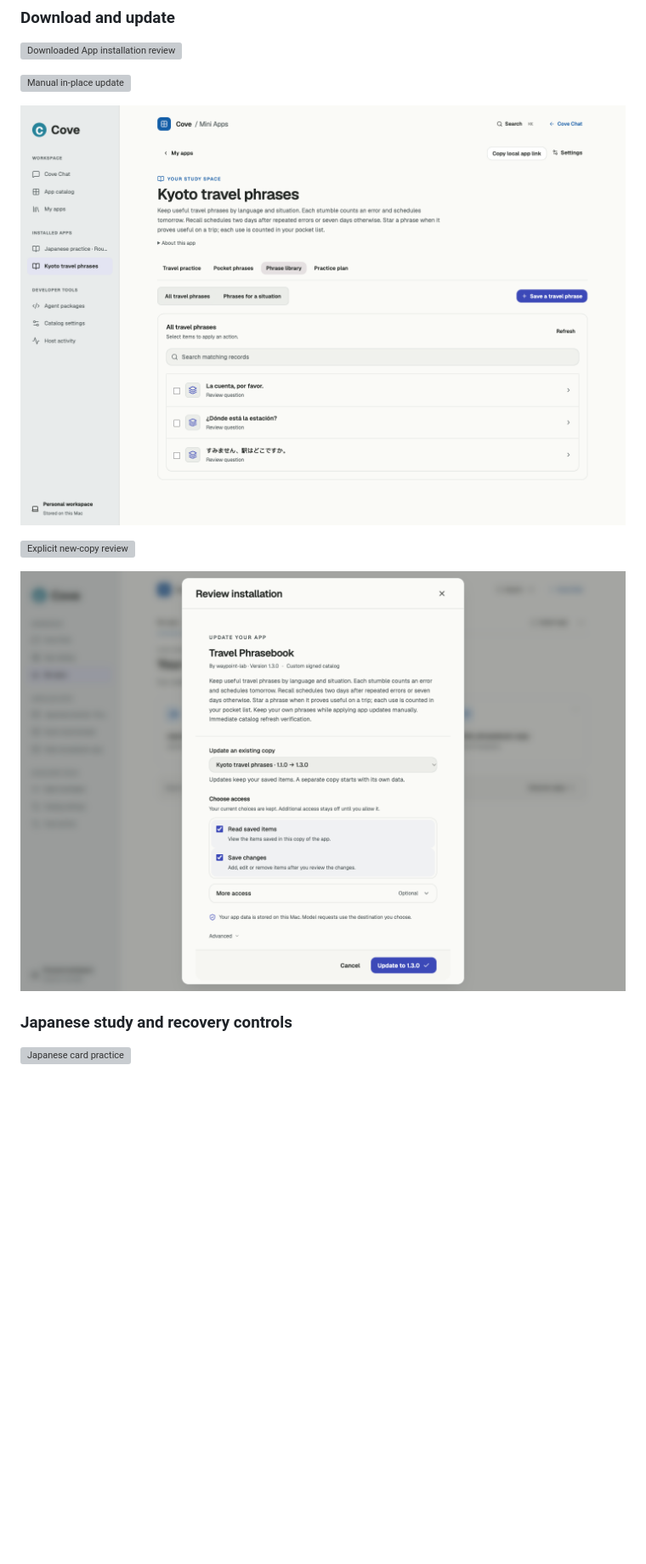
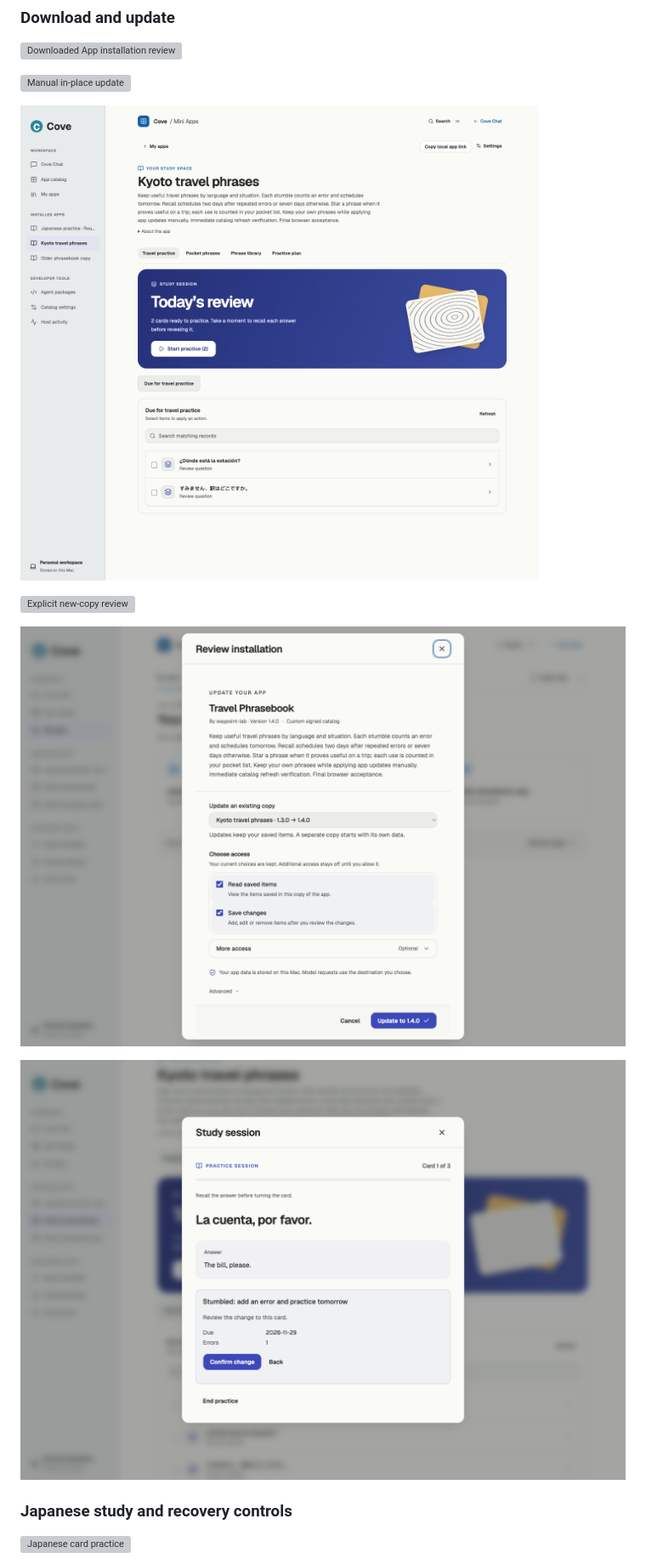
Before and after one commit to tokenfunplus/cove, a Markdown page: docs/mini-app-acceptance.md, the part around one of its changes. Shown at 85% size. GitHub-like rendering; pictures changed too: docs/images/mini-apps/round5-authored-rule.png (added), docs/images/mini-apps/round5-data.png, docs/images/mini-apps/round5-immediate-update.png; blank space fills up the shorter version; grey boxes are pictures that could not be loaded.

```diff
--- a/docs/mini-app-acceptance.md
+++ b/docs/mini-app-acceptance.md
@@ -228,6 +246,8 @@ is retained in the local acceptance report.
 
 ![Immediate signed update beyond the cached catalog](images/mini-apps/round5-immediate-update.png)
 
+![Independent author rule preview](images/mini-apps/round5-authored-rule.png)
+
 ### Japanese study and recovery controls
 
 ![Japanese card practice](images/mini-apps/round5-japanese-practice.png)
```
Also changed, not shown: other parts of docs/mini-app-acceptance.md (+28 -10 lines), docs/images/mini-apps/round5-authoring.png, docs/images/mini-apps/round5-japanese.png, docs/images/mini-apps/round5-publish.png.
